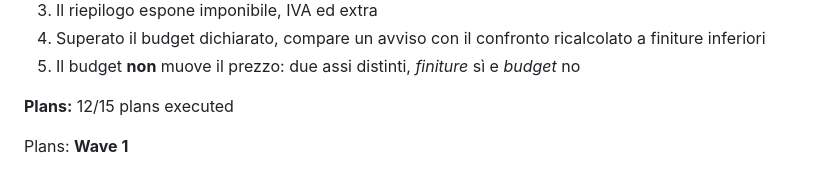
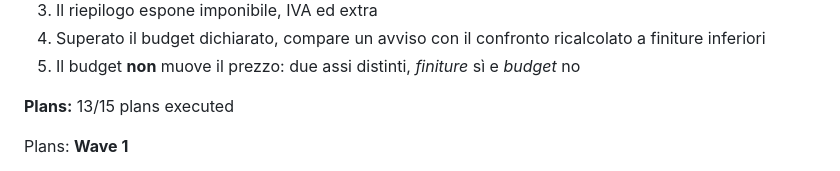
Before and after one commit to riky90/renovio, a Markdown page: .planning/ROADMAP.md, the part around one of its changes. Drawn GitHub-style.

Commit message:
docs(10-13): complete gap closure G5 plan
Co-Authored-By: Claude Opus 5.5 <noreply@anthropic.com>

```diff
--- a/.planning/ROADMAP.md
+++ b/.planning/ROADMAP.md
@@ -246,7 +246,7 @@ Plans:
 4. Superato il budget dichiarato, compare un avviso con il confronto ricalcolato a finiture inferiori
 5. Il budget **non** muove il prezzo: due assi distinti, *finiture* sì e *budget* no
 
-**Plans:** 12/15 plans executed
+**Plans:** 13/15 plans executed
 
 Plans:
 **Wave 1**
```
Also changed, not shown: other parts of .planning/ROADMAP.md (+1 -1 lines), .planning/STATE.md (+2 -2 lines), 1 other file.
